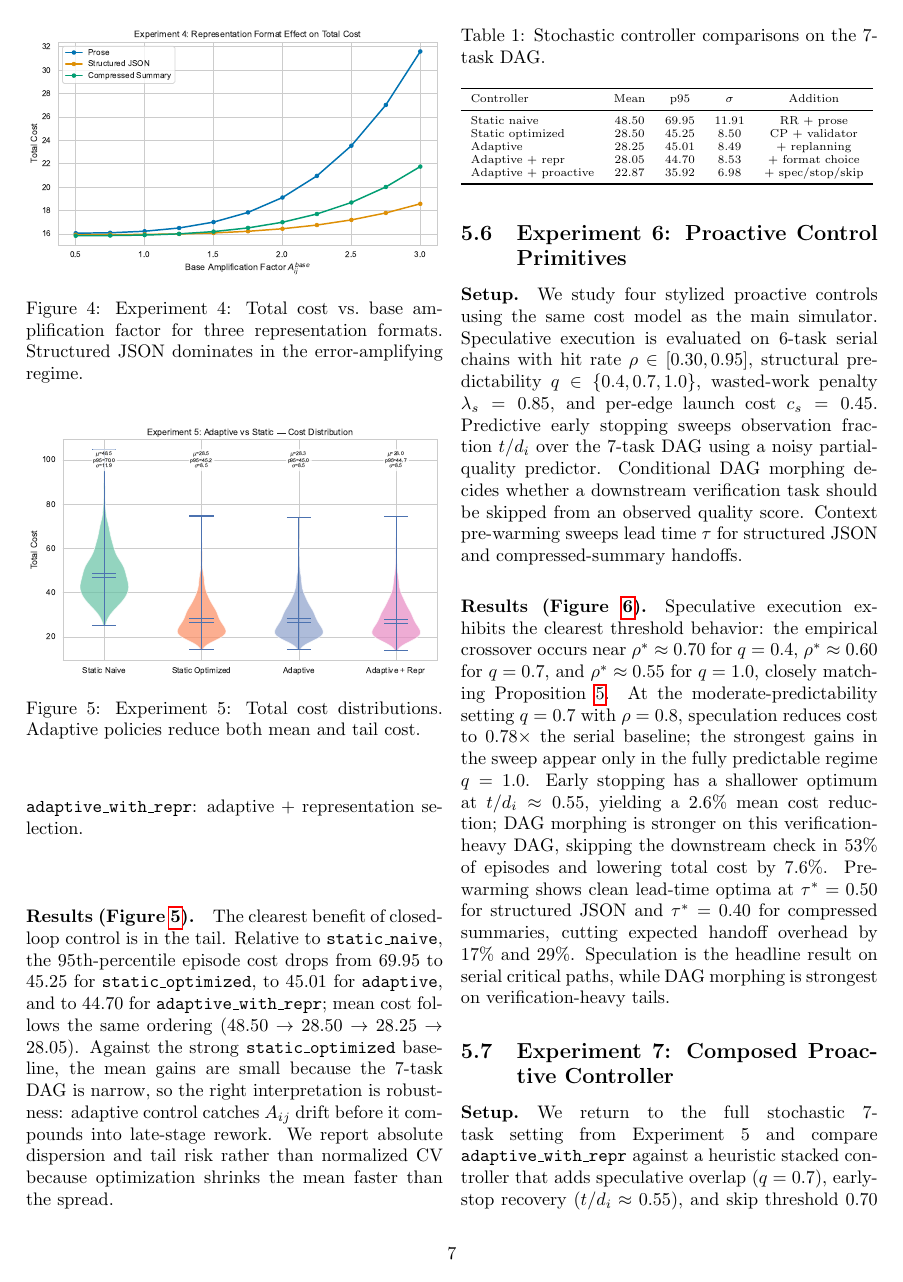
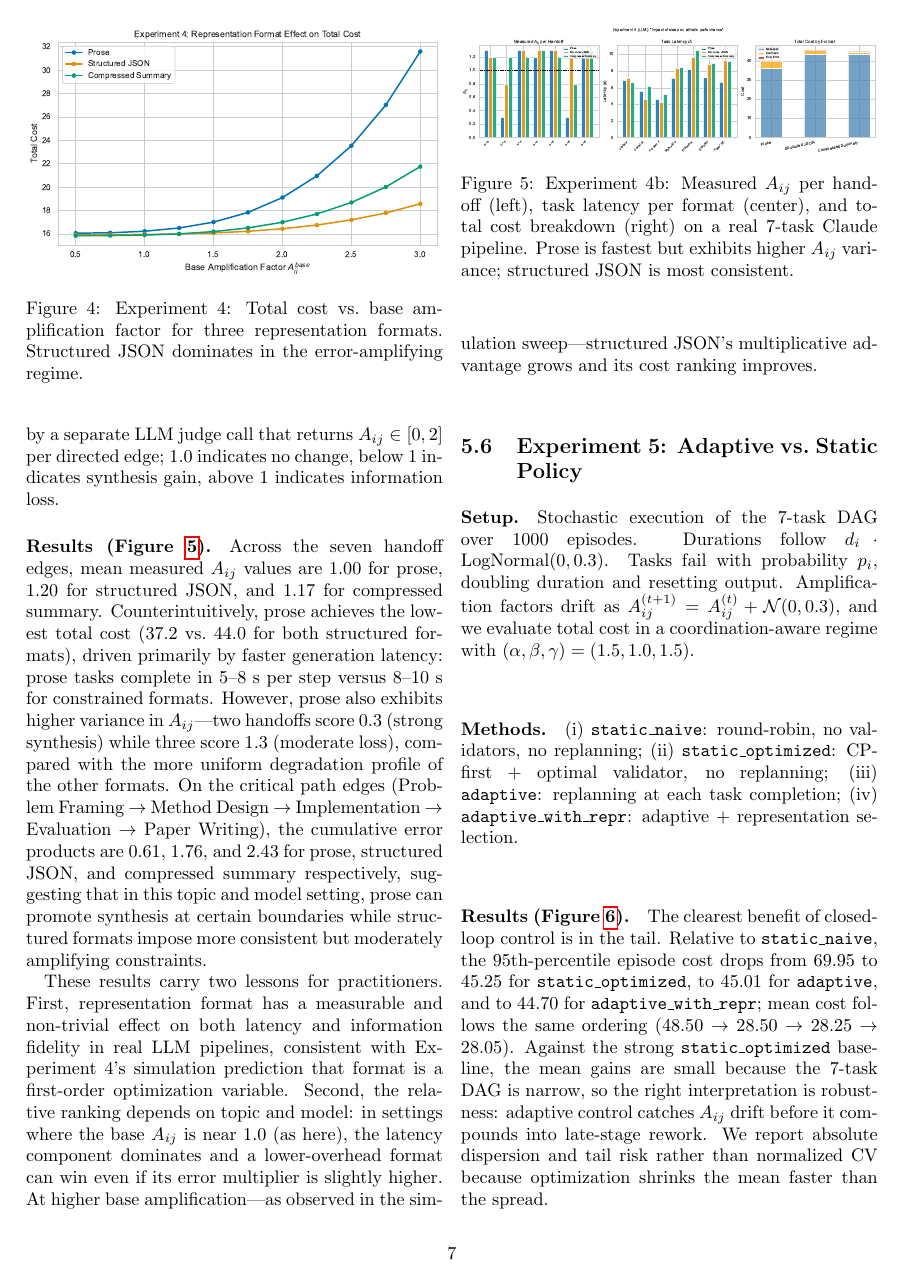
Before and after one commit to lblommesteyn/agent-coordination, a LaTeX paper (paper/main.tex): page 7 of 10 before the commit and page 7 of 11 after it. Compiled offline with pdfLaTeX.

Commit message:
Add Exp 4b: LLM empirical validation of representation effects via Claude API

```diff
--- a/paper/main.tex
+++ b/paper/main.tex
@@ -344,6 +344,23 @@ All stochastic execution experiments use an event-driven ready queue rather than
     \label{fig:exp4}
 \end{figure}
 
+\subsection{Experiment 4b: LLM Empirical Validation of Representation Effects}
+
+\paragraph{Setup.}
+To ground the simulation results in real LLM behavior, we instantiate the same 7-task research pipeline DAG using the Anthropic Claude API (\texttt{claude-haiku-4-5}). The topic is \textit{``impact of sleep on athletic performance''}; tasks span literature review, data collection, problem framing, method design, implementation, evaluation, and paper writing. Each task prompt is prepended with the chosen format instruction (prose, structured JSON, or compressed bullet points) and dependent predecessor outputs are passed as context. Handoff quality is scored by a separate LLM judge call that returns $A_{ij} \in [0, 2]$ per directed edge; 1.0 indicates no change, below 1 indicates synthesis gain, above 1 indicates information loss.
+
+\paragraph{Results (Figure~\ref{fig:exp4b}).}
+Across the seven handoff edges, mean measured $A_{ij}$ values are 1.00 for prose, 1.20 for structured JSON, and 1.17 for compressed summary. Counterintuitively, prose achieves the lowest total cost (37.2 vs.\ 44.0 for both structured formats), driven primarily by faster generation latency: prose tasks complete in 5--8 s per step versus 8--10 s for constrained formats. However, prose also exhibits higher variance in $A_{ij}$---two handoffs score 0.3 (strong synthesis) while three score 1.3 (moderate loss), compared with the more uniform degradation profile of the other formats. On the critical path edges (Problem Framing $\to$ Method Design $\to$ Implementation $\to$ Evaluation $\to$ Paper Writing), the cumulative error products are 0.61, 1.76, and 2.43 for prose, structured JSON, and compressed summary respectively, suggesting that in this topic and model setting, prose can promote synthesis at certain boundaries while structured formats impose more consistent but moderately amplifying constraints.
+
+These results carry two lessons for practitioners. First, representation format has a measurable and non-trivial effect on both latency and information fidelity in real LLM pipelines, consistent with Experiment~4's simulation prediction that format is a first-order optimization variable. Second, the relative ranking depends on topic and model: in settings where the base $A_{ij}$ is near 1.0 (as here), the latency component dominates and a lower-overhead format can win even if its error multiplier is slightly higher. At higher base amplification---as observed in the simulation sweep---structured JSON's multiplicative advantage grows and its cost ranking improves.
+
+\begin{figure}[t]
+    \centering
+    \includegraphics[width=\columnwidth]{figures/fig4_representation_llm.pdf}
+    \caption{Experiment 4b: Measured $A_{ij}$ per handoff (left), task latency per format (center), and total cost breakdown (right) on a real 7-task Claude pipeline. Prose is fastest but exhibits higher $A_{ij}$ variance; structured JSON is most consistent.}
+    \label{fig:exp4b}
+\end{figure}
+
 \subsection{Experiment 5: Adaptive vs.\ Static Policy}
 
 \paragraph{Setup.} Stochastic execution of the 7-task DAG over 1000 episodes. Durations follow $d_i \cdot \text{LogNormal}(0, 0.3)$. Tasks fail with probability $p_i$, doubling duration and resetting output. Amplification factors drift as $A_{ij}^{(t+1)} = A_{ij}^{(t)} + \mathcal{N}(0, 0.3)$, and we evaluate total cost in a coordination-aware regime with $(\alpha, \beta, \gamma) = (1.5, 1.0, 1.5)$.
```
